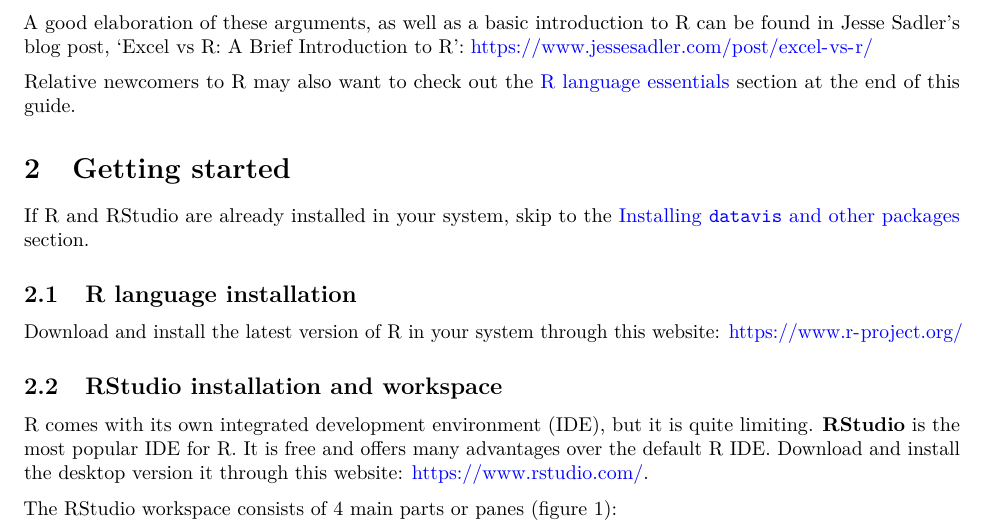
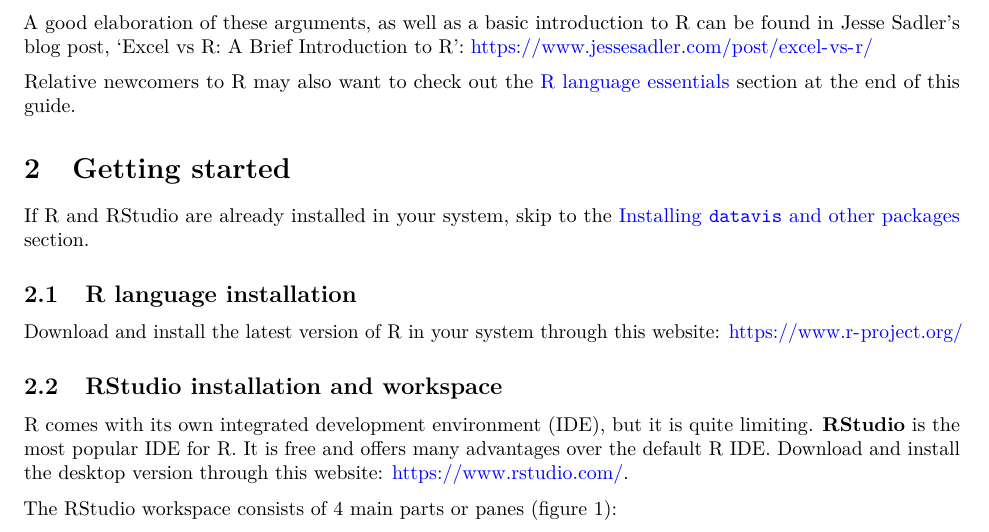
Before and after one commit to dimitriskokoretsis/datavis, an R Markdown document (guide/Data visualization with the datavis R package.Rmd): part of page 2 of 17, cut so that both start at the same text. Rendered offline with R 4.5, knitr and Pandoc, then LaTeX, with nearby package versions.

Commit message:
Minor typo correction in RStudio installation instructions.

```diff
--- a/guide/Data visualization with the datavis R package.Rmd
+++ b/guide/Data visualization with the datavis R package.Rmd
@@ -77,7 +77,7 @@
 
 ## RStudio installation and workspace
 
-R comes with its own integrated development environment (IDE), but it is quite limiting. **RStudio** is the most popular IDE for R. It is free and offers many advantages over the default R IDE. Download and install the desktop version it through this website: <https://www.rstudio.com/>.
+R comes with its own integrated development environment (IDE), but it is quite limiting. **RStudio** is the most popular IDE for R. It is free and offers many advantages over the default R IDE. Download and install the desktop version through this website: <https://www.rstudio.com/>.
 
 The RStudio workspace consists of 4 main parts or panes (figure 1):
 
```
Also changed, not shown: guide/Data-visualization-with-the-datavis-R-package.pdf, guide/demo_plots/plot_1_TukeyHSD_legend_top_left.Rds, guide/demo_plots/plot_1_TukeyHSD_legend_top_left_5x4in.pdf, guide/demo_plots/plot_1_TukeyHSD_legend_top_left_5x4in.png, guide/demo_plots/plot_1_TukeyHSD_legend_top_left_5x4in.svg, guide/diagram/datavis.pdf.
